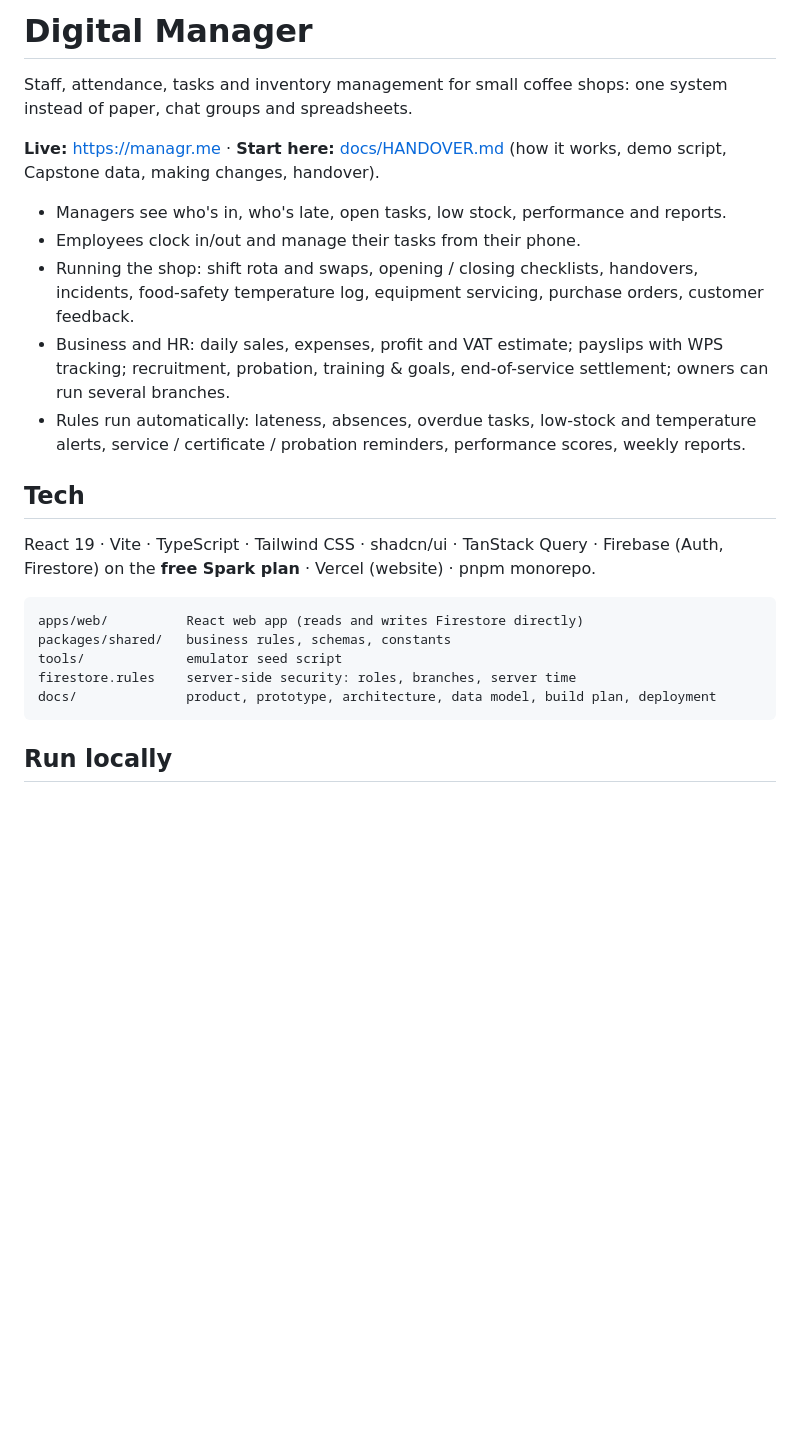
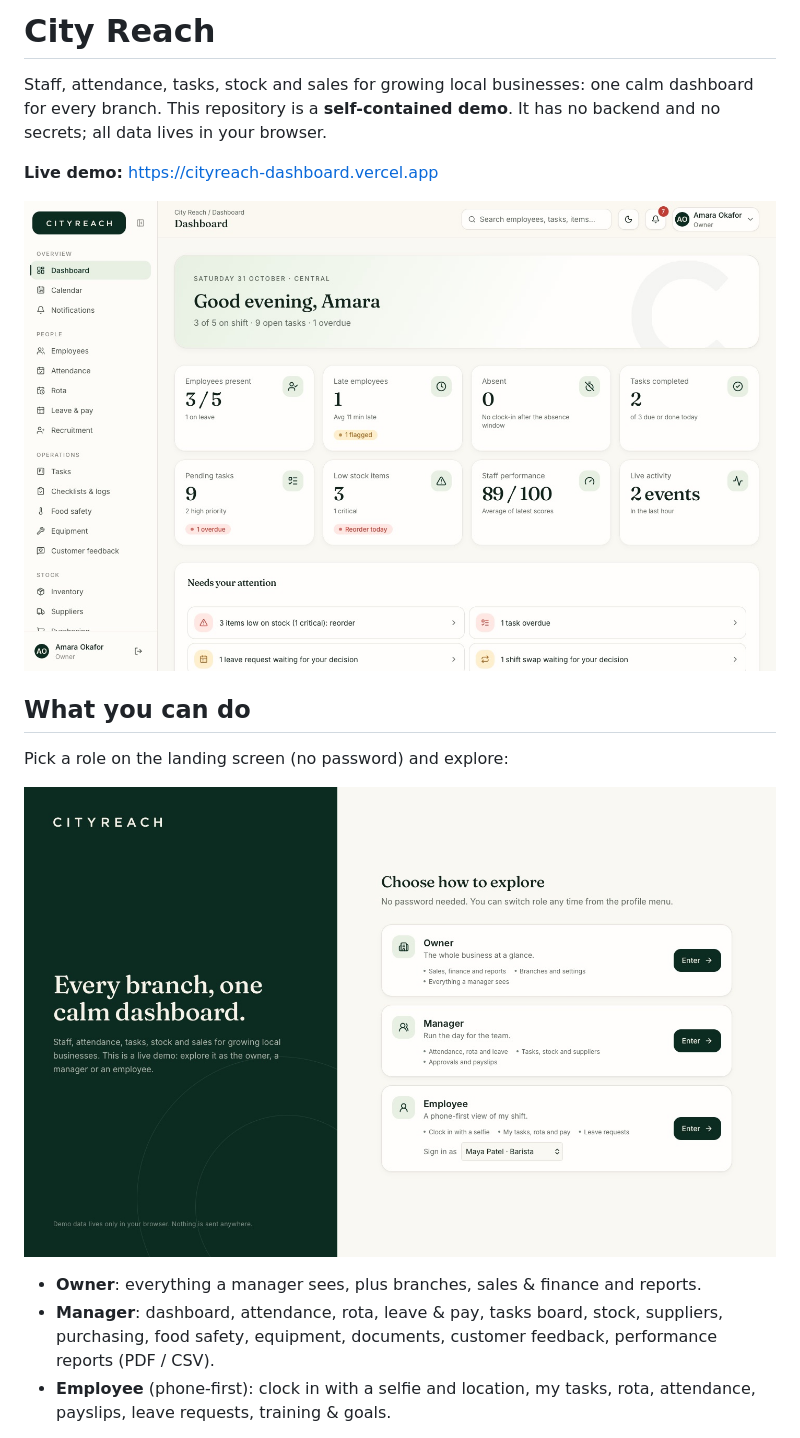
Before and after one commit to Sujal85526/cityreach-dashboard, a Markdown page: README.md, the part around one of its changes. Drawn GitHub-style; pictures changed too: docs/screenshots/dashboard.jpg (added), docs/screenshots/landing.jpg (added); blank space fills up the shorter version.

````diff
--- a/README.md
+++ b/README.md
@@ -1,26 +1,22 @@
-# Digital Manager
+# City Reach
 
-Staff, attendance, tasks and inventory management for small coffee shops: one system instead of paper, chat groups and spreadsheets.
+Staff, attendance, tasks, stock and sales for growing local businesses: one calm dashboard for
+every branch. This repository is a **self-contained demo**. It has no backend and no secrets; all
+data lives in your browser.
 
-**Live:** https://managr.me · **Start here:** [docs/HANDOVER.md](docs/HANDOVER.md) (how it works, demo script, Capstone data, making changes, handover).
+**Live demo:** https://cityreach-dashboard.vercel.app
 
-- Managers see who's in, who's late, open tasks, low stock, performance and reports.
-- Employees clock in/out and manage their tasks from their phone.
-- Running the shop: shift rota and swaps, opening / closing checklists, handovers, incidents, food-safety temperature log, equipment servicing, purchase orders, customer feedback.
-- Business and HR: daily sales, expenses, profit and VAT estimate; payslips with WPS tracking; recruitment, probation, training & goals, end-of-service settlement; owners can run several branches.
-- Rules run automatically: lateness, absences, overdue tasks, low-stock and temperature alerts, service / certificate / probation reminders, performance scores, weekly reports.
+![City Reach dashboard](docs/screenshots/dashboard.jpg)
 
-## Tech
+## What you can do
 
-React 19 · Vite · TypeScript · Tailwind CSS · shadcn/ui · TanStack Query · Firebase (Auth, Firestore) on the **free Spark plan** · Vercel (website) · pnpm monorepo.
+Pick a role on the landing screen (no password) and explore:
 
-```
-apps/web/          React web app (reads and writes Firestore directly)
-packages/shared/   business rules, schemas, constants
-tools/             emulator seed script
-firestore.rules    server-side security: roles, branches, server time
-docs/              product, prototype, architecture, data model, build plan, deployment
-```
+![Role picker](docs/screenshots/landing.jpg)
 
-## Run locally
+- **Owner**: everything a manager sees, plus branches, sales & finance and reports.
+- **Manager**: dashboard, attendance, rota, leave & pay, tasks board, stock, suppliers, purchasing,
+  food safety, equipment, documents, customer feedback, performance reports (PDF / CSV).
+- **Employee** (phone-first): clock in with a selfie and location, my tasks, rota, attendance,
+  payslips, leave requests, training & goals.
 
````
Also changed, not shown: other parts of README.md (+31 -31 lines), docs/screenshots/employee-mobile.jpg (added), docs/screenshots/tasks.jpg (added), 5 other files.
